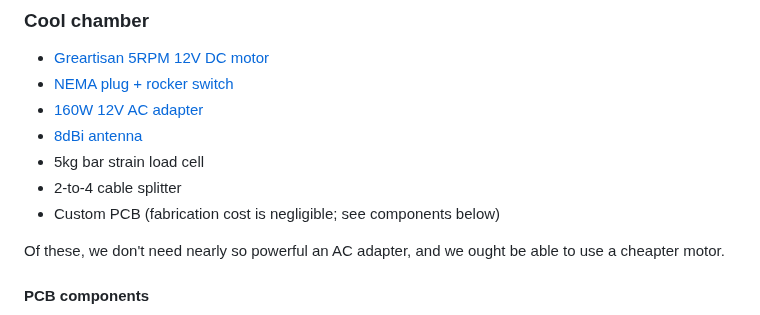
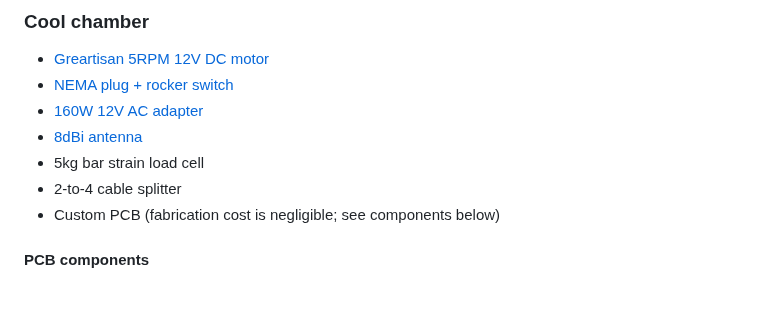
Before and after one commit to dankamongmen/dankdryer, a Markdown page: README.md, the part around the change. GitHub-like rendering; blank space fills up the shorter version.

Commit message:
remove obsolete comment

```diff
--- a/README.md
+++ b/README.md
@@ -83,9 +83,6 @@ heating circuit) in the hot box; nothing else ought be there.
 * 5kg bar strain load cell
 * 2-to-4 cable splitter
 * Custom PCB (fabrication cost is negligible; see components below)
-
-Of these, we don't need nearly so powerful an AC adapter, and we ought
-be able to use a cheapter motor.
 
 #### PCB components
 
```
